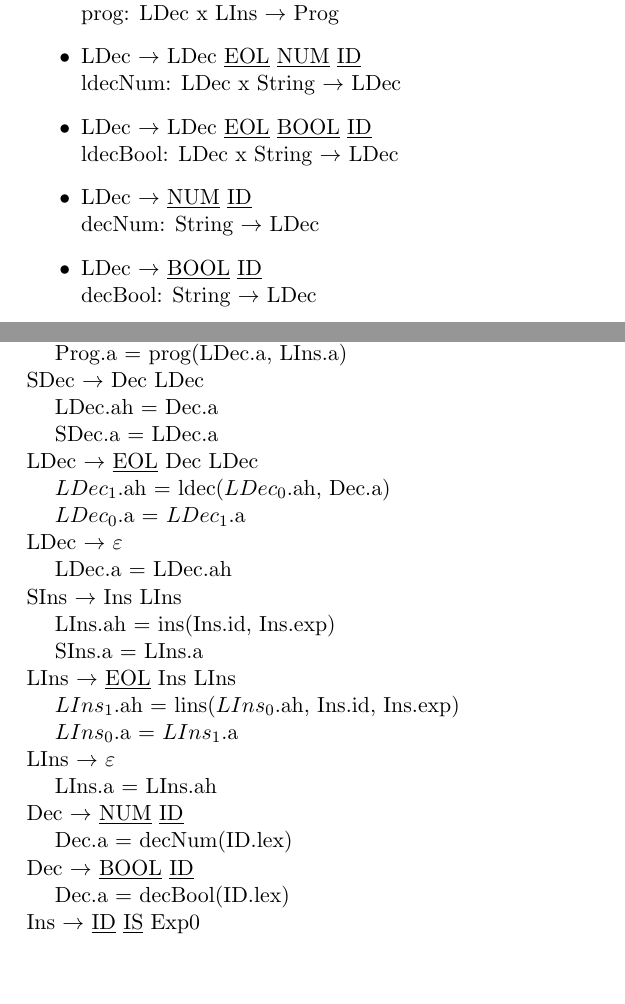
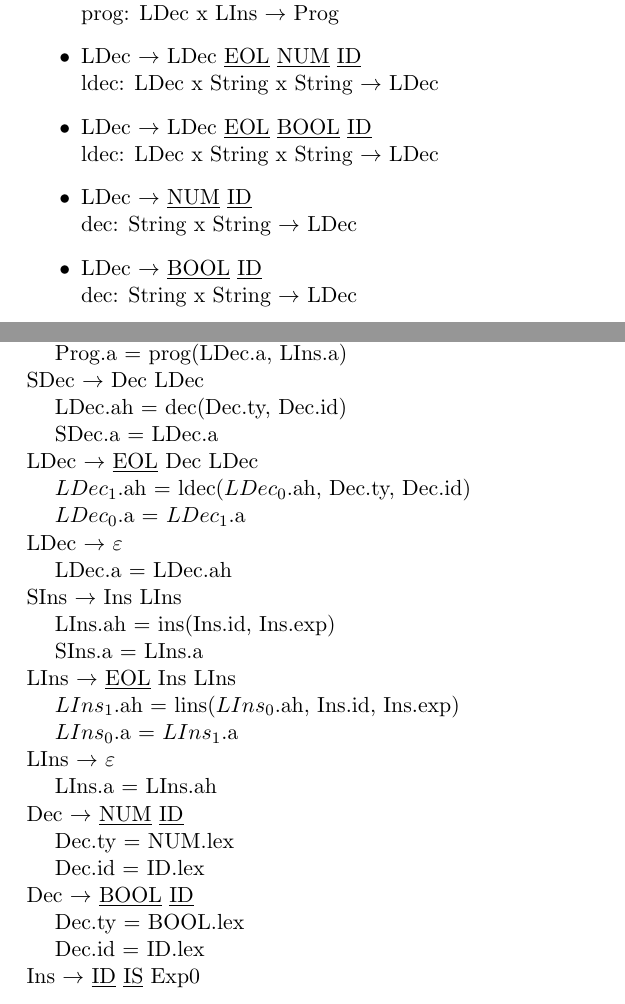
Before and after one commit to Godh3x/pl, a LaTeX document (Practice/Documentation/MemoriaPL.tex, which reads Practice/Documentation/Abstract_Syntax/Abstract_Syntax.tex): two parts of pages 12 and 17 of 19, joined at a grey line, cut so that both start at the same text, the shorter picture padded with empty space. Compiled offline with pdfLaTeX.

Commit message:
Update Abstract_Syntax.tex

```diff
--- a/Practice/Documentation/Abstract_Syntax/Abstract_Syntax.tex
+++ b/Practice/Documentation/Abstract_Syntax/Abstract_Syntax.tex
@@ -47,14 +47,14 @@
         prog: LDec x LIns $\rightarrow$ Prog
       \item LDec $\rightarrow$ LDec \underline{EOL} \underline{NUM}
         \underline{ID}\\
-        ldecNum: LDec x String $\rightarrow$ LDec
+        ldec: LDec x String x String $\rightarrow$ LDec
       \item LDec $\rightarrow$ LDec \underline{EOL} \underline{BOOL}
         \underline{ID}\\
-        ldecBool: LDec x String $\rightarrow$ LDec
+        ldec: LDec x String x String $\rightarrow$ LDec
       \item LDec $\rightarrow$ \underline{NUM} \underline{ID}\\
-        decNum: String $\rightarrow$ LDec
+        dec: String x String $\rightarrow$ LDec
       \item LDec $\rightarrow$ \underline{BOOL} \underline{ID}\\
-        decBool: String $\rightarrow$ LDec
+        dec: String x String $\rightarrow$ LDec
       \item LIns $\rightarrow$ LIns \underline{EOL} \underline{ID}
         \underline{IS} Exp\\
         lins: LIns x String x Exp $\rightarrow$ LIns
@@ -298,10 +300,10 @@
     Prog $\rightarrow$ SDec \underline{SPROG} SIns\\
     \hspace{5mm}Prog.a = prog(LDec.a, LIns.a)\\
     SDec $\rightarrow$ Dec LDec\\
-    \hspace{5mm}LDec.ah = Dec.a\\
+    \hspace{5mm}LDec.ah = dec(Dec.ty, Dec.id)\\
     \hspace{5mm}SDec.a = LDec.a\\
     LDec $\rightarrow$ \underline{EOL} Dec LDec\\
-    \hspace{5mm}$LDec_1$.ah = ldec($LDec_0$.ah, Dec.a)\\
+    \hspace{5mm}$LDec_1$.ah = ldec($LDec_0$.ah, Dec.ty, Dec.id)\\
     \hspace{5mm}$LDec_0$.a = $LDec_1$.a\\
     LDec $\rightarrow$ $\varepsilon$\\
     \hspace{5mm}LDec.a = LDec.ah\\
@@ -314,9 +316,11 @@
     LIns $\rightarrow$ $\varepsilon$\\
     \hspace{5mm}LIns.a = LIns.ah\\
     Dec $\rightarrow$ \underline{NUM} \underline{ID}\\
-    \hspace{5mm}Dec.a = decNum(ID.lex)\\
+    \hspace{5mm}Dec.ty = NUM.lex\\
+    \hspace{5mm}Dec.id = ID.lex\\
     Dec $\rightarrow$ \underline{BOOL} \underline{ID}\\
-    \hspace{5mm}Dec.a = decBool(ID.lex)\\
+    \hspace{5mm}Dec.ty = BOOL.lex\\
+    \hspace{5mm}Dec.id = ID.lex\\
     Ins $\rightarrow$ \underline{ID} \underline{IS} Exp0\\
     \hspace{5mm}Ins.id = ID.lex\\
     \hspace{5mm}Ins.exp = Exp0.a\\
```
Also changed, not shown: Practice/Documentation/Abstract_Syntax/Abstract_Syntax.tex (10 more changed lines).
